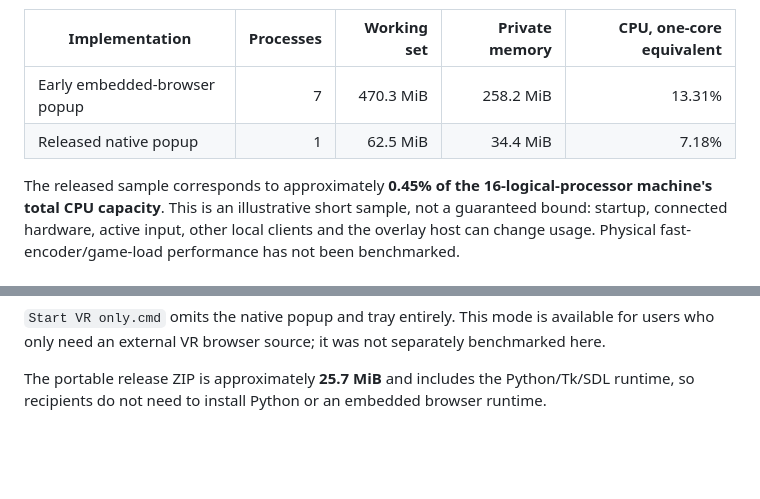
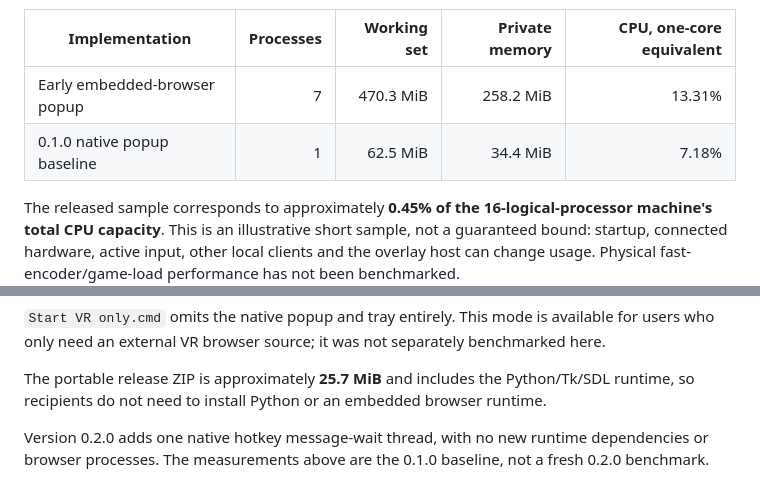
Before and after one commit to DSuzuki35/simpro-quick-control, a Markdown page: docs/performance.md, 2 parts joined by grey strips. Rendered like a GitHub page; blank space fills up the shorter version.

```diff
--- a/docs/performance.md
+++ b/docs/performance.md
@@ -5,7 +5,7 @@ Short local samples on Windows 11, 16 logical processors, with SimPro connected,
 | Implementation | Processes | Working set | Private memory | CPU, one-core equivalent |
 | --- | ---: | ---: | ---: | ---: |
 | Early embedded-browser popup | 7 | 470.3 MiB | 258.2 MiB | 13.31% |
-| Released native popup | 1 | 62.5 MiB | 34.4 MiB | 7.18% |
+| 0.1.0 native popup baseline | 1 | 62.5 MiB | 34.4 MiB | 7.18% |
 
 The released sample corresponds to approximately **0.45% of the 16-logical-processor machine's total CPU capacity**. This is an illustrative short sample, not a guaranteed bound: startup, connected hardware, active input, other local clients and the overlay host can change usage. Physical fast-encoder/game-load performance has not been benchmarked.
 
@@ -14,3 +14,5 @@ The main memory reduction comes from removing the embedded browser/.NET process
 `Start VR only.cmd` omits the native popup and tray entirely. This mode is available for users who only need an external VR browser source; it was not separately benchmarked here.
 
 The portable release ZIP is approximately **25.7 MiB** and includes the Python/Tk/SDL runtime, so recipients do not need to install Python or an embedded browser runtime.
+
+Version 0.2.0 adds one native hotkey message-wait thread, with no new runtime dependencies or browser processes. The measurements above are the 0.1.0 baseline, not a fresh 0.2.0 benchmark.
```
Also changed, not shown: CHANGELOG.md (added, +14 -0 lines), README.md (+16 -1 lines), docs/architecture.md (+6 -0 lines), docs/keyboard-shortcut.png (added), 12 other files.
